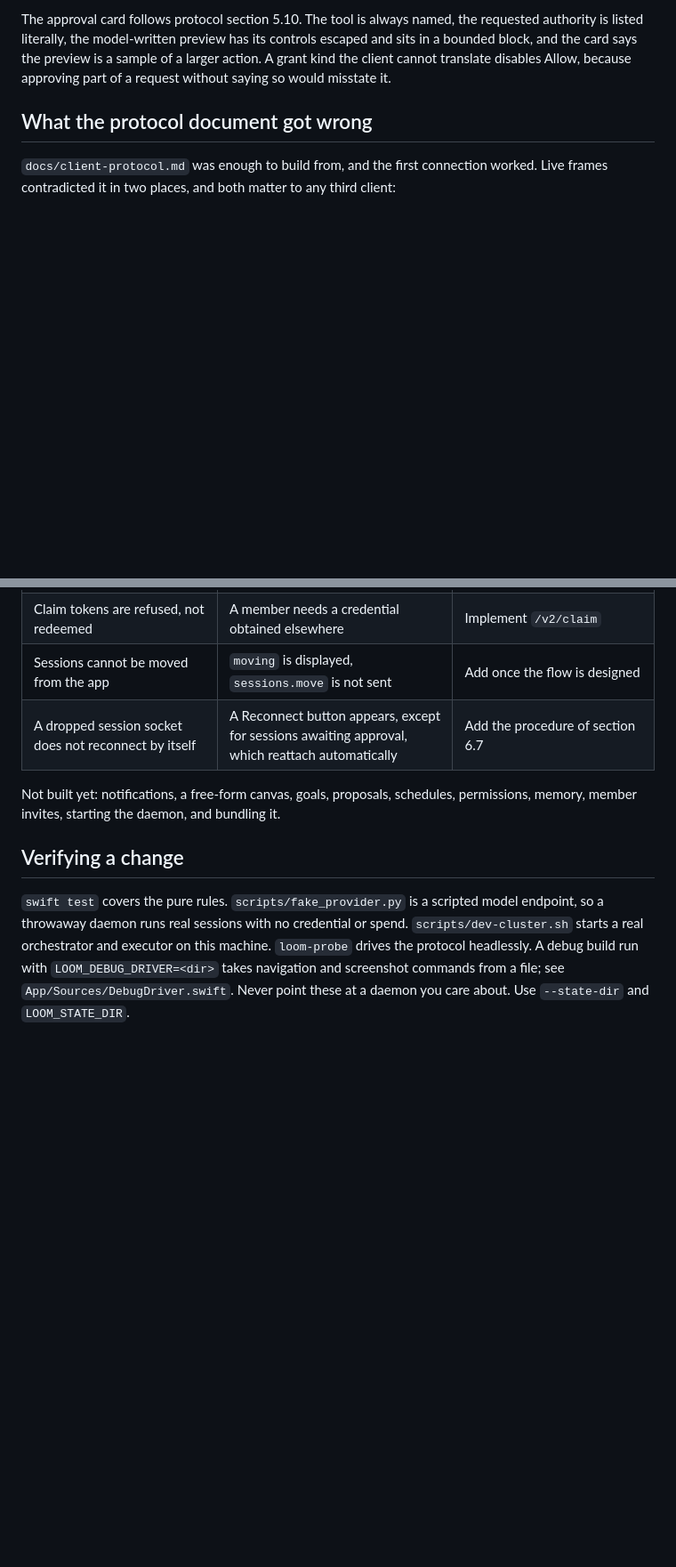
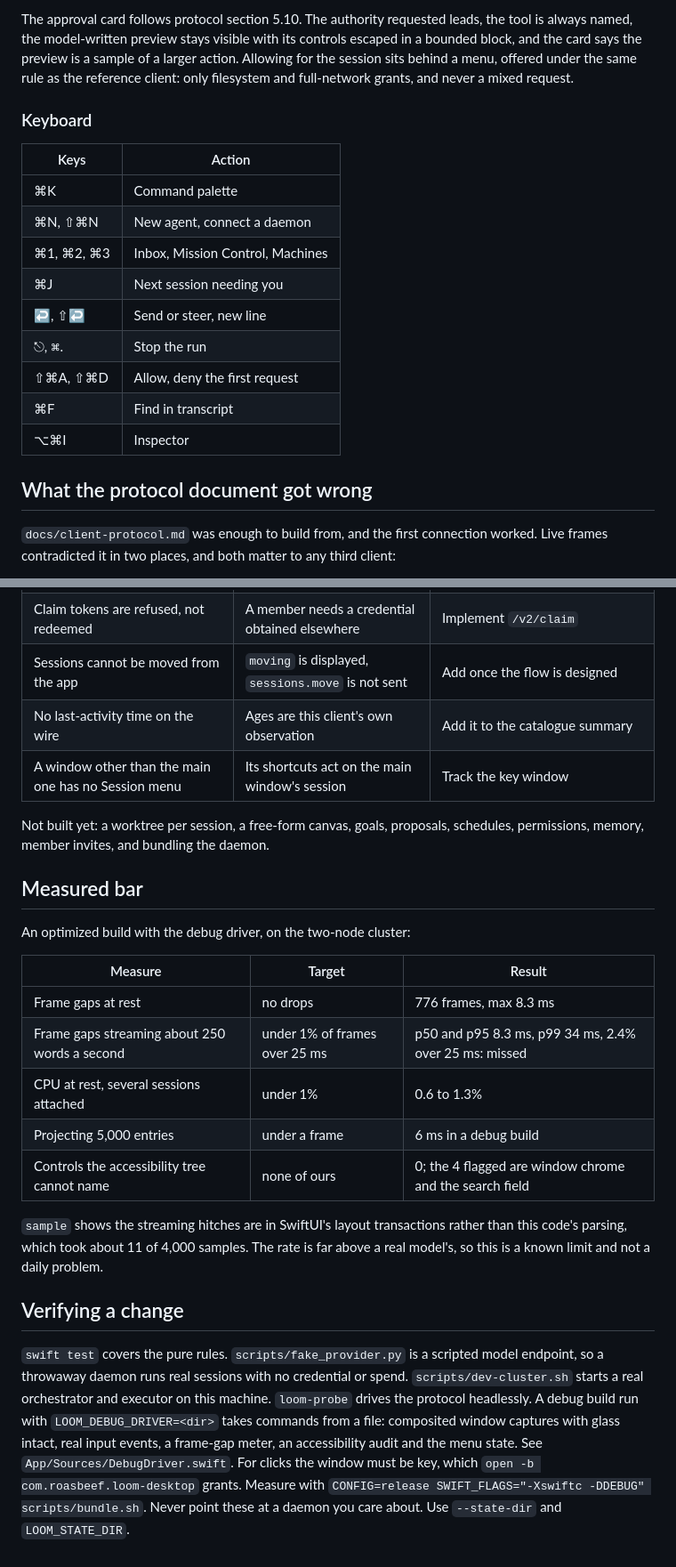
Before and after one commit to Roasbeef/loom-desktop, a Markdown page: docs/design.md, 2 parts joined by grey strips. Shown at 89% size. GitHub-like rendering; blank space fills up the shorter version.

```diff
--- a/docs/design.md
+++ b/docs/design.md
@@ -143,9 +151,23 @@ Three screens:
 
-The approval card follows protocol section 5.10. The tool is always named, the
-requested authority is listed literally, the model-written preview has its
-controls escaped and sits in a bounded block, and the card says the preview is a
-sample of a larger action. A grant kind the client cannot translate disables
-Allow, because approving part of a request without saying so would misstate it.
+The approval card follows protocol section 5.10. The authority requested leads, the
+tool is always named, the model-written preview stays visible with its controls
+escaped in a bounded block, and the card says the preview is a sample of a larger
+action. Allowing for the session sits behind a menu, offered under the same rule as the
+reference client: only filesystem and full-network grants, and never a mixed request.
+
+### Keyboard
+
+| Keys | Action |
+|---|---|
+| ⌘K | Command palette |
+| ⌘N, ⇧⌘N | New agent, connect a daemon |
+| ⌘1, ⌘2, ⌘3 | Inbox, Mission Control, Machines |
+| ⌘J | Next session needing you |
+| ↩, ⇧↩ | Send or steer, new line |
+| ⎋, ⌘. | Stop the run |
+| ⇧⌘A, ⇧⌘D | Allow, deny the first request |
+| ⌘F | Find in transcript |
+| ⌥⌘I | Inspector |
 
 ## What the protocol document got wrong
 
@@ -171,10 +193,27 @@ client:
 | No read of a saved session's approvals or spend | A saved session's pending approval is invisible until opened | The catalogue summary in Loom's `docs/design-notes/web-ui-redesign.md` |
 | Claim tokens are refused, not redeemed | A member needs a credential obtained elsewhere | Implement `/v2/claim` |
 | Sessions cannot be moved from the app | `moving` is displayed, `sessions.move` is not sent | Add once the flow is designed |
-| A dropped session socket does not reconnect by itself | A Reconnect button appears, except for sessions awaiting approval, which reattach automatically | Add the procedure of section 6.7 |
+| No last-activity time on the wire | Ages are this client's own observation | Add it to the catalogue summary |
+| A window other than the main one has no Session menu | Its shortcuts act on the main window's session | Track the key window |
 
-Not built yet: notifications, a free-form canvas, goals, proposals, schedules,
-permissions, memory, member invites, starting the daemon, and bundling it.
+Not built yet: a worktree per session, a free-form canvas, goals, proposals, schedules,
+permissions, memory, member invites, and bundling the daemon.
+
+## Measured bar
+
+An optimized build with the debug driver, on the two-node cluster:
+
+| Measure | Target | Result |
+|---|---|---|
+| Frame gaps at rest | no drops | 776 frames, max 8.3 ms |
+| Frame gaps streaming about 250 words a second | under 1% of frames over 25 ms | p50 and p95 8.3 ms, p99 34 ms, 2.4% over 25 ms: missed |
+| CPU at rest, several sessions attached | under 1% | 0.6 to 1.3% |
+| Projecting 5,000 entries | under a frame | 6 ms in a debug build |
+| Controls the accessibility tree cannot name | none of ours | 0; the 4 flagged are window chrome and the search field |
+
+`sample` shows the streaming hitches are in SwiftUI's layout transactions rather than
+this code's parsing, which took about 11 of 4,000 samples. The rate is far above a
+real model's, so this is a known limit and not a daily problem.
 
 ## Verifying a change
 
@@ -182,6 +221,9 @@ permissions, memory, member invites, starting the daemon, and bundling it.
 endpoint, so a throwaway daemon runs real sessions with no credential or spend.
 `scripts/dev-cluster.sh` starts a real orchestrator and executor on this machine.
 `loom-probe` drives the protocol headlessly. A debug build run with
-`LOOM_DEBUG_DRIVER=<dir>` takes navigation and screenshot commands from a file;
-see `App/Sources/DebugDriver.swift`. Never point these at a daemon you care about.
+`LOOM_DEBUG_DRIVER=<dir>` takes commands from a file: composited window captures with
+glass intact, real input events, a frame-gap meter, an accessibility audit and the menu
+state. See `App/Sources/DebugDriver.swift`. For clicks the window must be key, which
+`open -b com.roasbeef.loom-desktop` grants. Measure with
+`CONFIG=release SWIFT_FLAGS="-Xswiftc -DDEBUG" scripts/bundle.sh`. Never point these at a daemon you care about.
 Use `--state-dir` and `LOOM_STATE_DIR`.
```
Also changed, not shown: other parts of docs/design.md (+31 -23 lines), docs/images/approval.png (added), docs/images/mission.png (added), docs/images/session.png (added).
